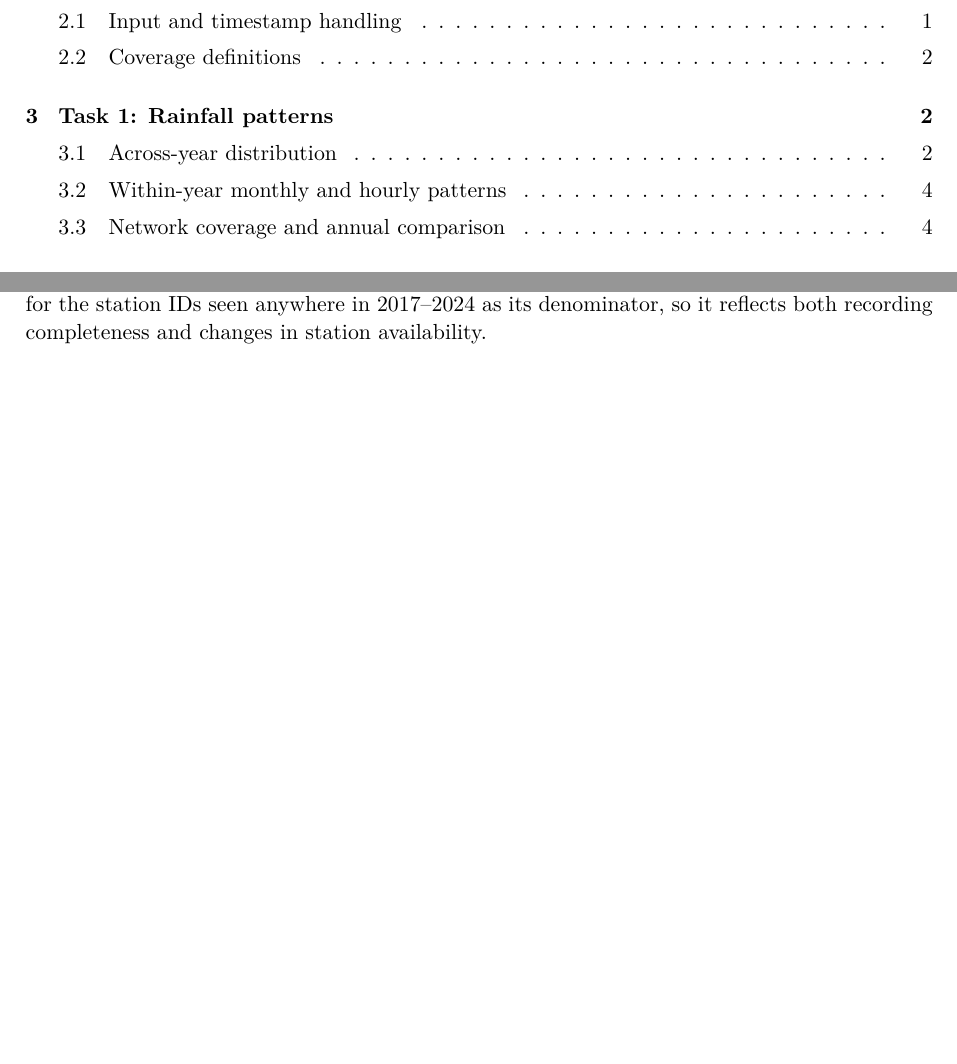
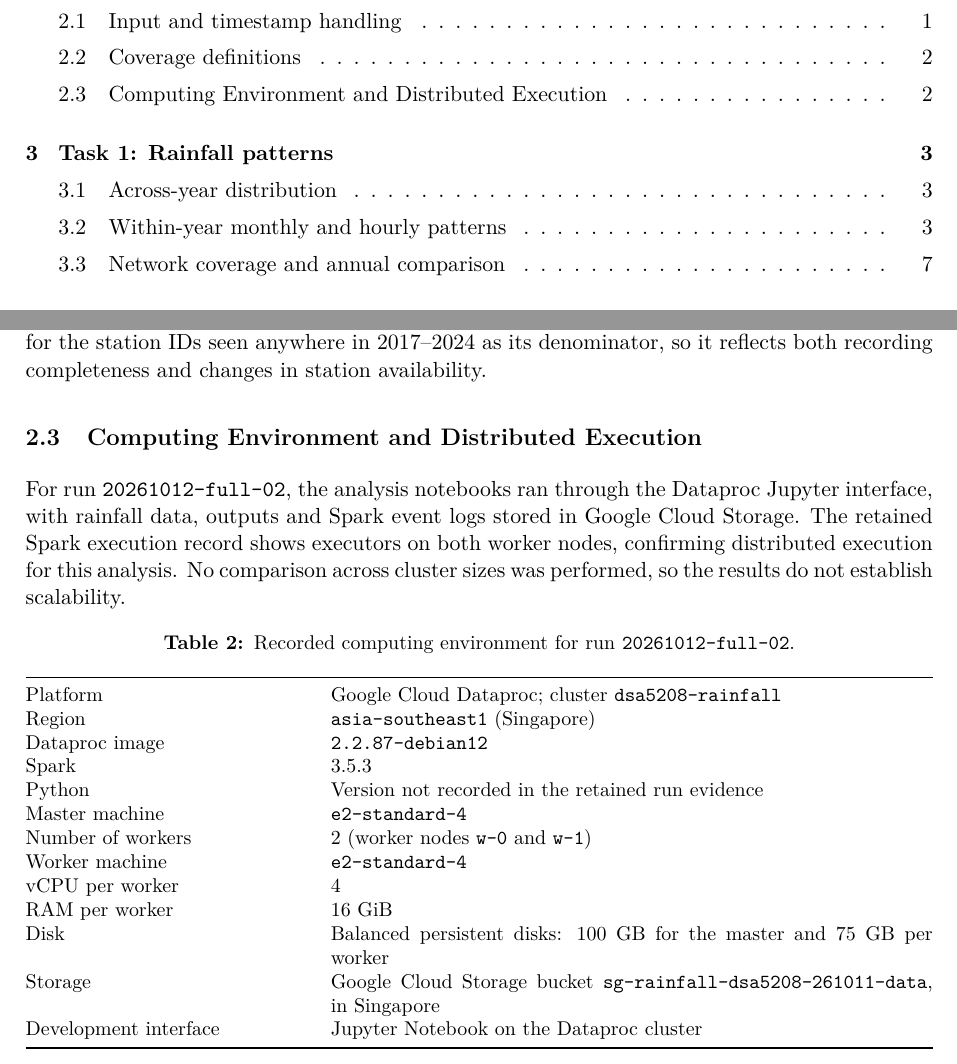
Before and after one commit to damminhtien/sg-rainfall-distributed-analysis-and-prediction, a LaTeX document (report/main.tex): two parts of pages 2 and 4 of 19, joined at a grey line, cut so that both start at the same text, the shorter picture padded with empty space. Compiled offline with pdfLaTeX.

Commit message:
docs: report Dataproc execution environment

```diff
--- a/report/main.tex
+++ b/report/main.tex
@@ -169,6 +169,37 @@ station-month, then give each contributing station-month equal weight. The
 complete-day fraction uses all expected station-days for the station IDs seen
 anywhere in 2017--2024 as its denominator, so it reflects both recording
 completeness and changes in station availability.
+
+\subsection{Computing Environment and Distributed Execution}
+For run \texttt{\runid}, the analysis notebooks ran through the Dataproc
+Jupyter interface, with rainfall data, outputs and Spark event logs stored in
+Google Cloud Storage. The retained Spark execution record shows executors on
+both worker nodes, confirming distributed execution for this analysis. No
+comparison across cluster sizes was performed, so the results do not establish
+scalability.
+
+\begin{table}[htbp]
+\centering\small
+\caption{Recorded computing environment for run \texttt{\runid}.}
+\label{tab:computing-environment}
+\begin{tabularx}{\linewidth}{@{}>{\raggedright\arraybackslash}p{0.31\linewidth}X@{}}
+\toprule
+Platform & Google Cloud Dataproc; cluster \texttt{dsa5208-rainfall} \\
+Region & \texttt{asia-southeast1} (Singapore) \\
+Dataproc image & \texttt{2.2.87-debian12} \\
+Spark & 3.5.3 \\
+Python & Version not recorded in the retained run evidence \\
+Master machine & \texttt{e2-standard-4} \\
+Number of workers & 2 (worker nodes \texttt{w-0} and \texttt{w-1}) \\
+Worker machine & \texttt{e2-standard-4} \\
+vCPU per worker & 4 \\
+RAM per worker & 16~GiB \\
+Disk & Balanced persistent disks: 100~GB for the master and 75~GB per worker \\
+Storage & Google Cloud Storage bucket \texttt{sg-rainfall-dsa5208-261011-data}, in Singapore \\
+Development interface & Jupyter Notebook on the Dataproc cluster \\
+\bottomrule
+\end{tabularx}
+\end{table}
 
 \section{Task 1: Rainfall patterns}
 \subsection{Across-year distribution}
```
Also changed, not shown: data/TASK.md (+1 -1 lines).
